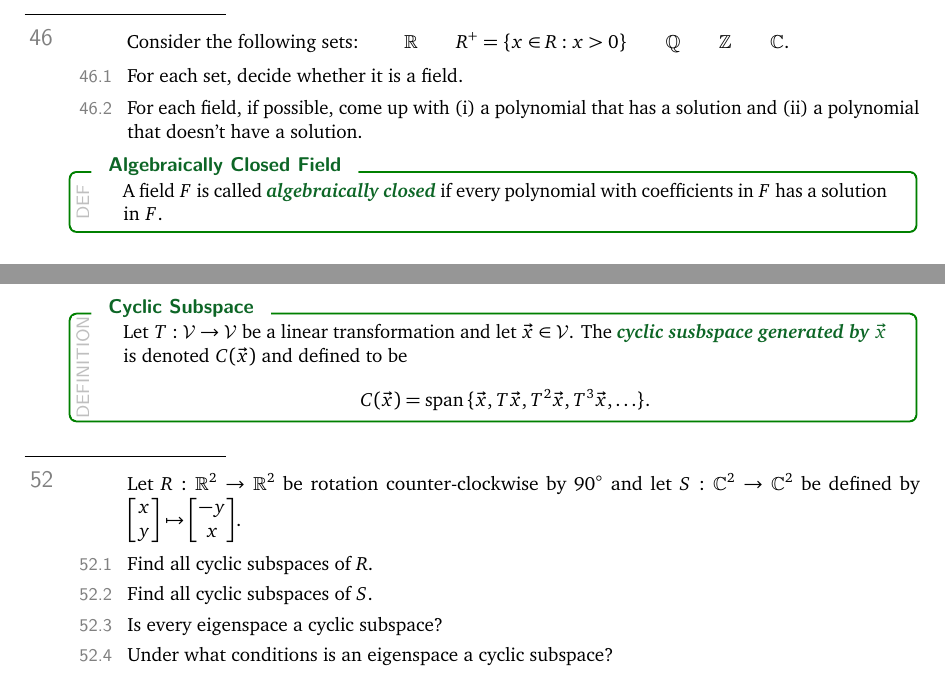
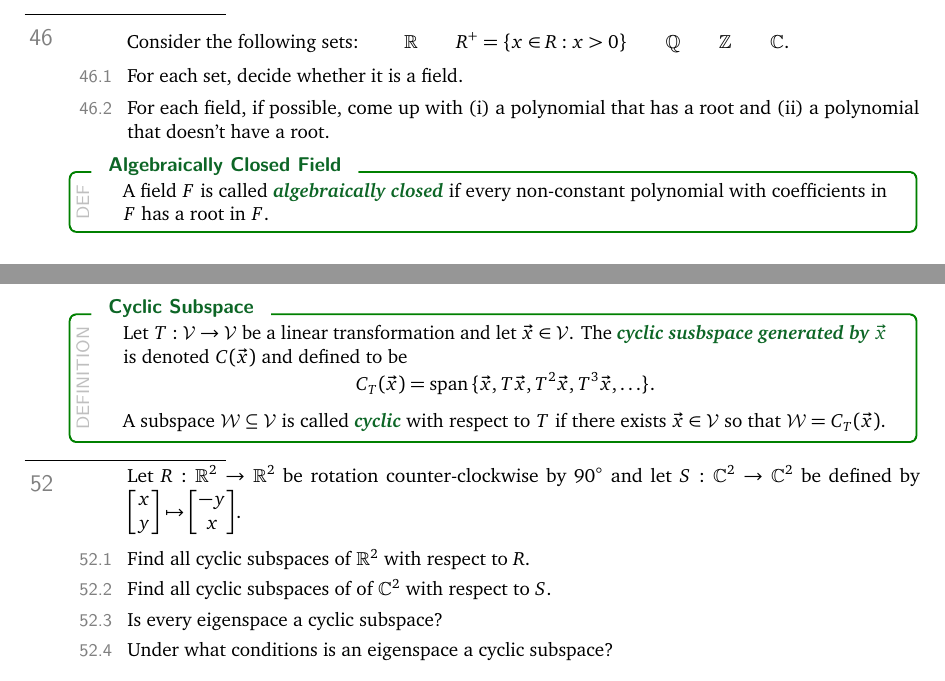
Before and after one commit to siefkenj/IBLLinearAlgebra, a LaTeX thesis (problemsets-mat223-lay/linearalbegra.tex): two parts of pages 54 and 55 of 58, joined at a grey line, cut so that both start at the same text. The pictures show the PDF file problemsets-mat223-lay/linearalbegra.pdf that the author committed with the source.

Commit message:
Fixed typeos

```diff
--- a/problemsets-mat223-lay/linearalbegra.tex
+++ b/problemsets-mat223-lay/linearalbegra.tex
@@ -3542,12 +3542,12 @@ the ``N'' on the left.
 	$
 	\begin{parts}
 		\item For each set, decide whether it is a field.
-		\item For each field, if possible, come up with (i) a polynomial that has a solution
-			and (ii) a polynomial that doesn't have a solution.
+		\item For each field, if possible, come up with (i) a polynomial that has a root
+			and (ii) a polynomial that doesn't have a root.
 	\end{parts}
 	\begin{definition}[Algebraically Closed Field]
-		A field $F$ is called \emph{algebraically closed} if every polynomial with
-		coefficients in $F$ has a solution in $F$.
+		A field $F$ is called \emph{algebraically closed} if every non-constant polynomial with
+		coefficients in $F$ has a root in $F$.
 	\end{definition}
 
 	\question
@@ -3612,17 +3612,24 @@ the ``N'' on the left.
 	\begin{definition}[Cyclic Subspace]
 		Let $T:\mathcal V\to\mathcal V$ be a linear transformation and let $\vec x\in \mathcal V$.
 		The \emph{cyclic susbspace generated by $\vec x$} is denoted $C(\vec x)$ and defined to be
-		\[
-			C(\vec x) = \Span\{\vec x,T\vec x,T^2\vec x,T^3\vec x,\ldots\}.
-		\]
-	\end{definition}
-
-	\question
+		\vspace{-.3cm}
+		\[
+			C_T(\vec x) = \Span\{\vec x,T\vec x,T^2\vec x,T^3\vec x,\ldots\}.
+		\]
+
+		\vspace{-.3cm}
+		A subspace $\mathcal W\subseteq \mathcal V$ is called \emph{cyclic} with respect to $T$
+		if there exists $\vec x\in\mathcal V$ so that $\mathcal W=C_T(\vec x)$.
+	\end{definition}
+
+		\vspace{-.3cm}
+	\question
+		\vspace{-.2cm}
 	Let $R:\R^2\to\R^2$ be rotation counter-clockwise by $90^\circ$ and let $S:\C^2\to\C^2$ be defined
 	by $\mat{x\\y}\mapsto\mat{-y\\x}$.
 	\begin{parts}
-		\item Find all cyclic subspaces of $R$.
-		\item Find all cyclic subspaces of $S$.
+		\item Find all cyclic subspaces of $\R^2$ with respect to $R$.
+		\item Find all cyclic subspaces of of $\C^2$ with respect to $S$.
 		\item Is every eigenspace a cyclic subspace?
 		\item Under what conditions is an eigenspace a cyclic subspace?
 	\end{parts}
```
Also changed, not shown: problemsets-mat223-lay/linearalbegra.pdf.
